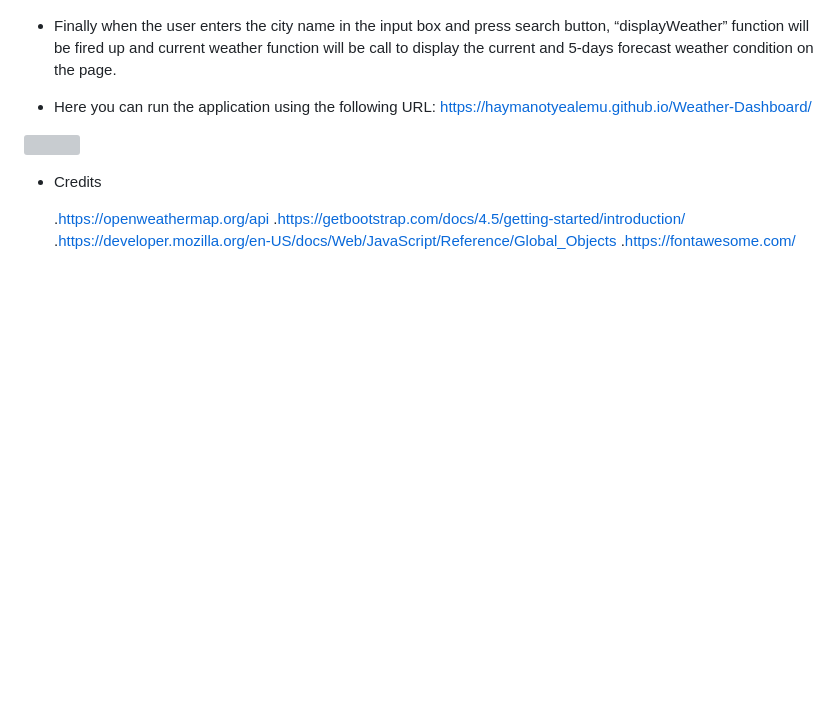
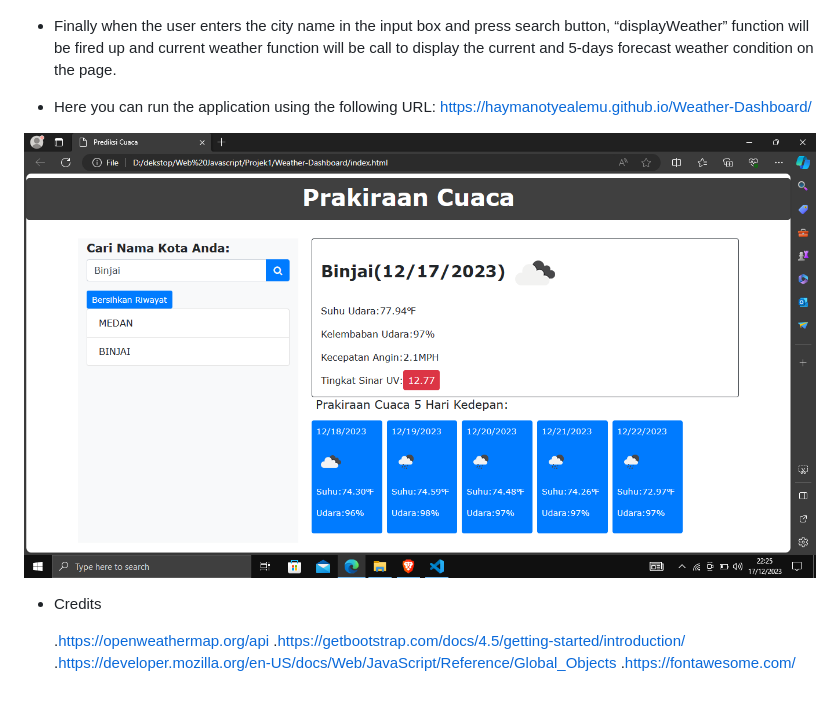
Before and after one commit to dennystyawan71/prakiraan_cuaca, a Markdown page: README.md, the part around the change. GitHub-like rendering; blank space fills up the shorter version; grey boxes are pictures that could not be loaded.

```diff
--- a/README.md
+++ b/README.md
@@ -29,7 +29,7 @@ The current weather section is including the following weather characters and da
 
 - Here you can run the application using the following URL: https://haymanotyealemu.github.io/Weather-Dashboard/
 
-![](image/gambar.PNG)
+<img src="image/Gambar.png"/>
 
 - Credits
 
```
